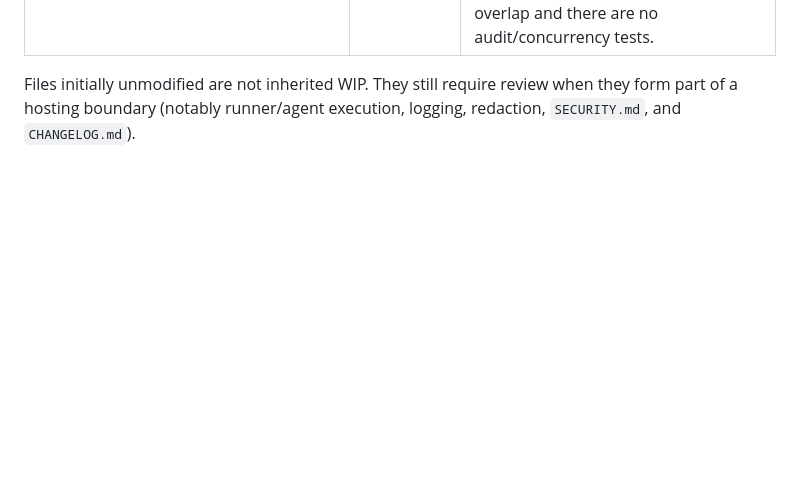
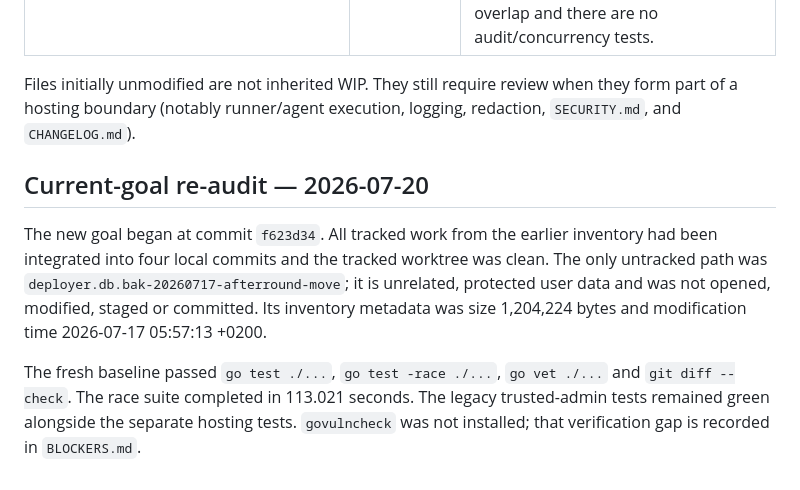
Before and after one commit to mistriq/deployer, a Markdown page: HOSTING_WIP_INVENTORY.md, the part around the change. Drawn GitHub-style; blank space fills up the shorter version.

Commit message:
verify hosting worktree baseline

```diff
--- a/HOSTING_WIP_INVENTORY.md
+++ b/HOSTING_WIP_INVENTORY.md
@@ -41,3 +41,18 @@ until that edit settles, followed by a fresh baseline.
 Files initially unmodified are not inherited WIP. They still require review when
 they form part of a hosting boundary (notably runner/agent execution, logging,
 redaction, `SECURITY.md`, and `CHANGELOG.md`).
+
+## Current-goal re-audit — 2026-07-20
+
+The new goal began at commit `f623d34`. All tracked work from the earlier
+inventory had been integrated into four local commits and the tracked worktree
+was clean. The only untracked path was
+`deployer.db.bak-20260717-afterround-move`; it is unrelated, protected user data
+and was not opened, modified, staged or committed. Its inventory metadata was
+size 1,204,224 bytes and modification time 2026-07-17 05:57:13 +0200.
+
+The fresh baseline passed `go test ./...`, `go test -race ./...`, `go vet ./...`
+and `git diff --check`. The race suite completed in 113.021 seconds. The legacy
+trusted-admin tests remained green alongside the separate hosting tests.
+`govulncheck` was not installed; that verification gap is recorded in
+`BLOCKERS.md`.
```
Also changed, not shown: BLOCKERS.md (added, +12 -0 lines), HOSTING_TODO.md (+5 -5 lines).
